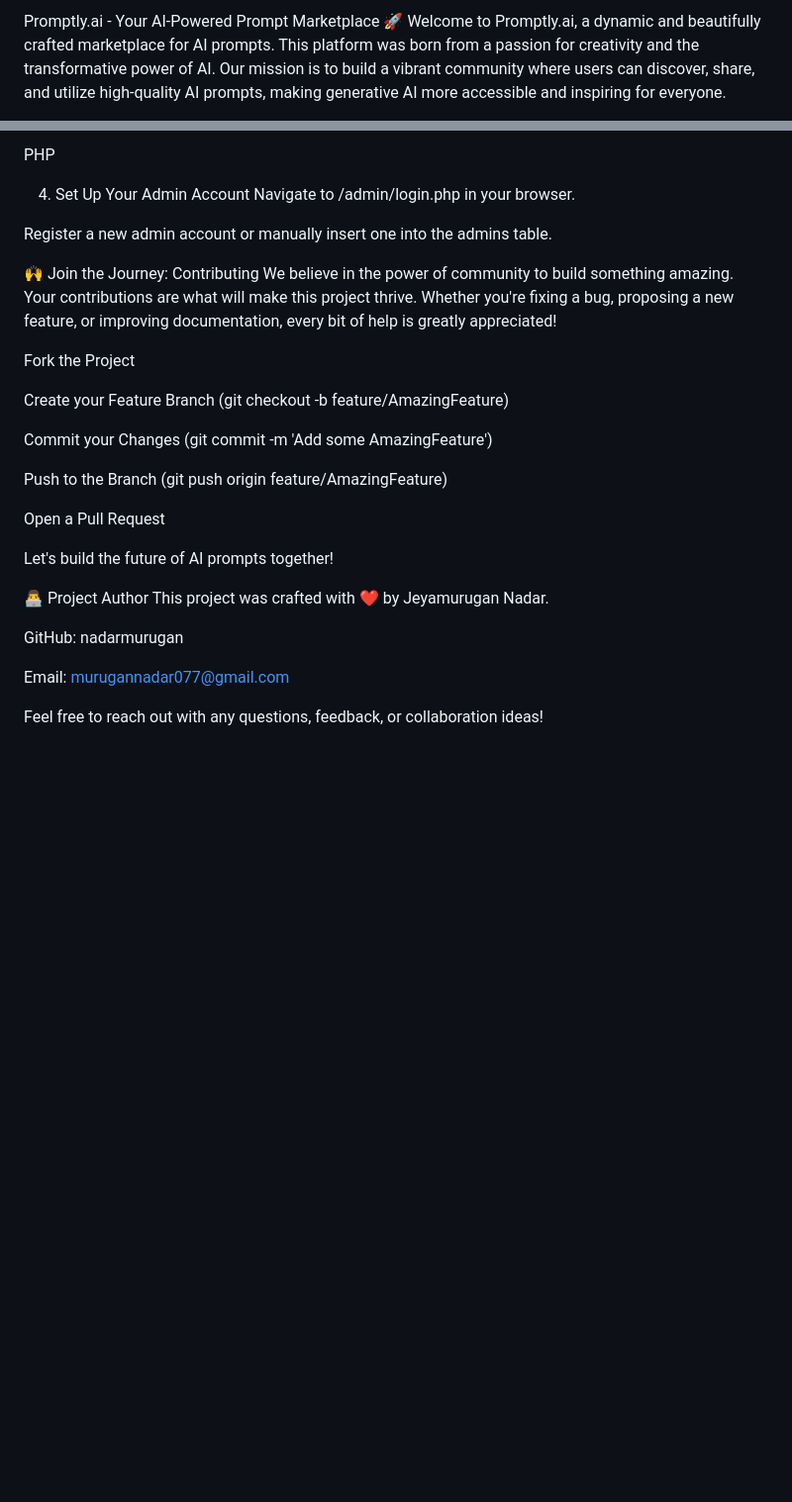
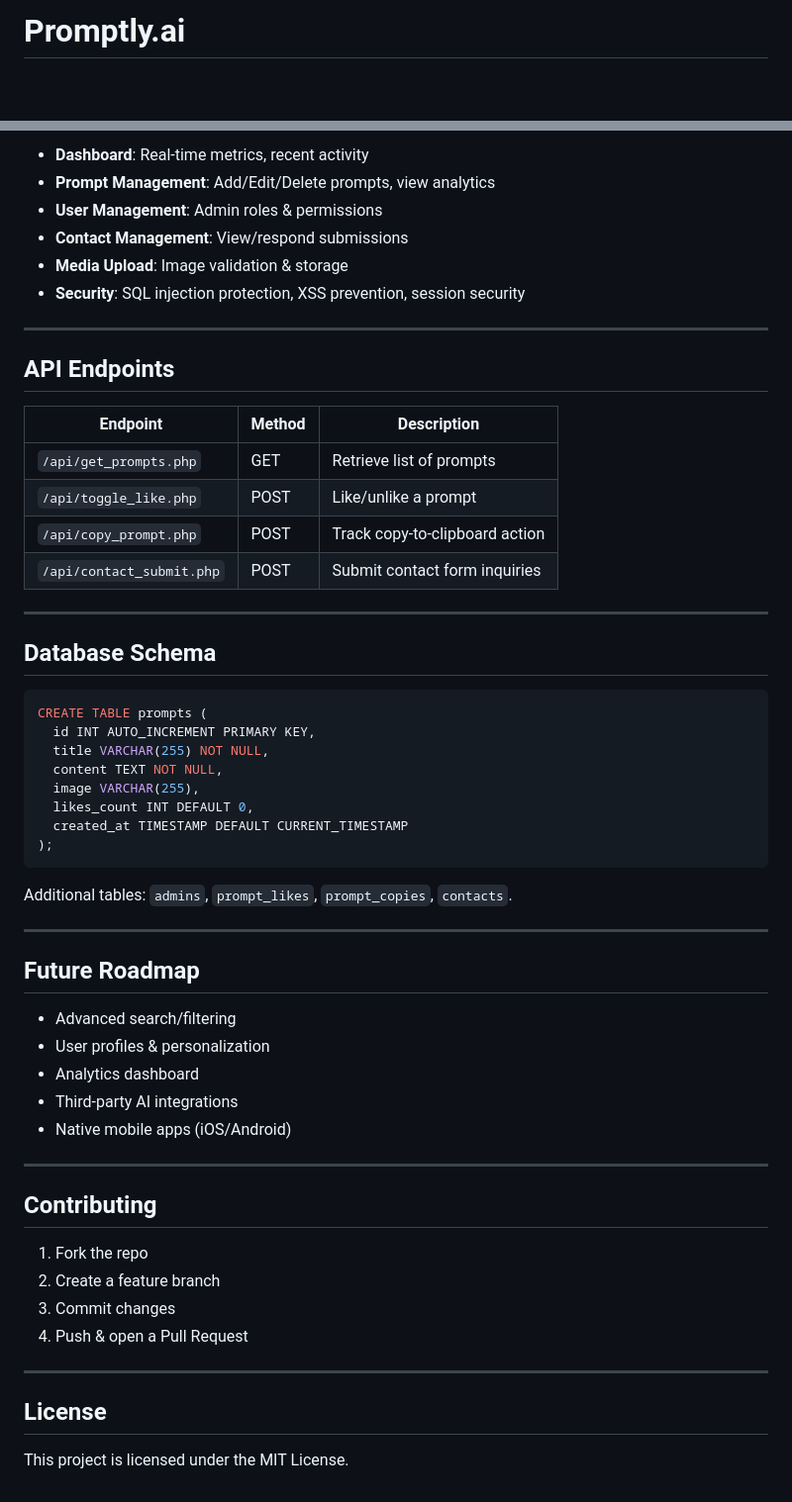
Before and after one commit to nadarmurugan/Promptly.ai, a Markdown page: README.md, 2 parts joined by grey strips. Shown at 99% size. Rendered like a GitHub page; blank space fills up the shorter version.

````diff
--- a/README.md
+++ b/README.md
@@ -1,3 +1,2 @@
-Promptly.ai - Your AI-Powered Prompt Marketplace 🚀
-Welcome to Promptly.ai, a dynamic and beautifully crafted marketplace for AI prompts. This platform was born from a passion for creativity and the transformative power of AI. Our mission is to build a vibrant community where users can discover, share, and utilize high-quality AI prompts, making generative AI more accessible and inspiring for everyone.
+# Promptly.ai
 
@@ -104,39 +135,60 @@ Open includes/db.php and update the database credentials:
 
-PHP
+- **Dashboard**: Real-time metrics, recent activity
+- **Prompt Management**: Add/Edit/Delete prompts, view analytics
+- **User Management**: Admin roles & permissions
+- **Contact Management**: View/respond submissions
+- **Media Upload**: Image validation & storage
+- **Security**: SQL injection protection, XSS prevention, session security
 
-<?php
-$host = 'localhost';
-$dbname = 'promptly_ai';
-$username = 'your_username';
-$password = 'your_password';
+---
 
-// ... connection logic
-?>
-4. Set Up Your Admin Account
-Navigate to /admin/login.php in your browser.
+## API Endpoints
 
-Register a new admin account or manually insert one into the admins table.
+| Endpoint                  | Method | Description                       |
+|---------------------------|--------|-----------------------------------|
+| `/api/get_prompts.php`    | GET    | Retrieve list of prompts          |
+| `/api/toggle_like.php`    | POST   | Like/unlike a prompt              |
+| `/api/copy_prompt.php`    | POST   | Track copy-to-clipboard action    |
+| `/api/contact_submit.php` | POST   | Submit contact form inquiries     |
 
-🙌 Join the Journey: Contributing
-We believe in the power of community to build something amazing. Your contributions are what will make this project thrive. Whether you're fixing a bug, proposing a new feature, or improving documentation, every bit of help is greatly appreciated!
+---
 
-Fork the Project
+## Database Schema
 
-Create your Feature Branch (git checkout -b feature/AmazingFeature)
+```sql
+CREATE TABLE prompts (
+  id INT AUTO_INCREMENT PRIMARY KEY,
+  title VARCHAR(255) NOT NULL,
+  content TEXT NOT NULL,
+  image VARCHAR(255),
+  likes_count INT DEFAULT 0,
+  created_at TIMESTAMP DEFAULT CURRENT_TIMESTAMP
+);
+```
 
-Commit your Changes (git commit -m 'Add some AmazingFeature')
+Additional tables: `admins`, `prompt_likes`, `prompt_copies`, `contacts`.
 
-Push to the Branch (git push origin feature/AmazingFeature)
+---
 
-Open a Pull Request
+## Future Roadmap
 
-Let's build the future of AI prompts together!
+- Advanced search/filtering
+- User profiles & personalization
+- Analytics dashboard
+- Third-party AI integrations
+- Native mobile apps (iOS/Android)
 
-👨‍💻 Project Author
-This project was crafted with ❤️ by Jeyamurugan Nadar.
+---
 
-GitHub: nadarmurugan
+## Contributing
 
-Email: murugannadar077@gmail.com
+1. Fork the repo
+2. Create a feature branch
+3. Commit changes
+4. Push & open a Pull Request
 
-Feel free to reach out with any questions, feedback, or collaboration ideas!
+---
+
+## License
+
+This project is licensed under the MIT License.
````
Also changed, not shown: other parts of README.md (+97 -65 lines).
